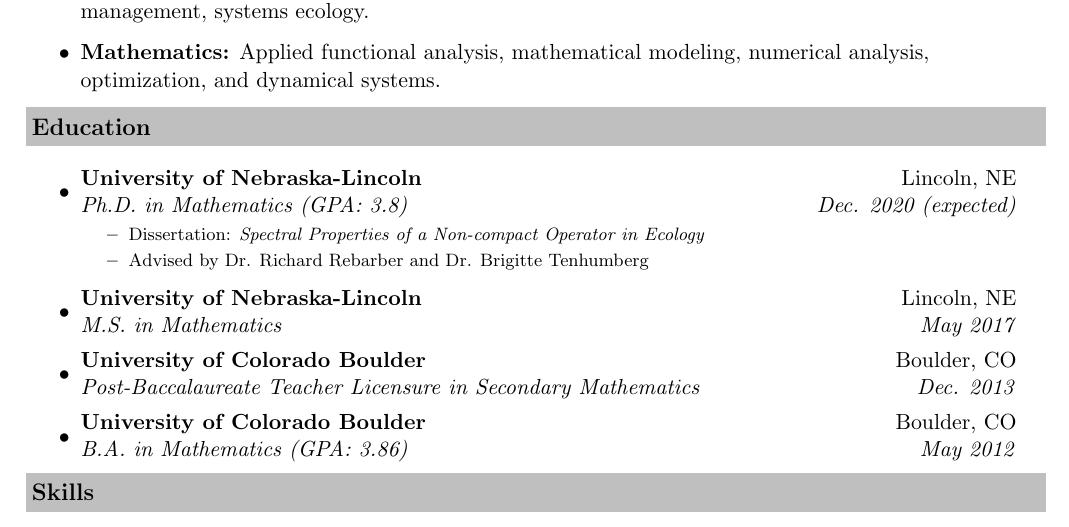
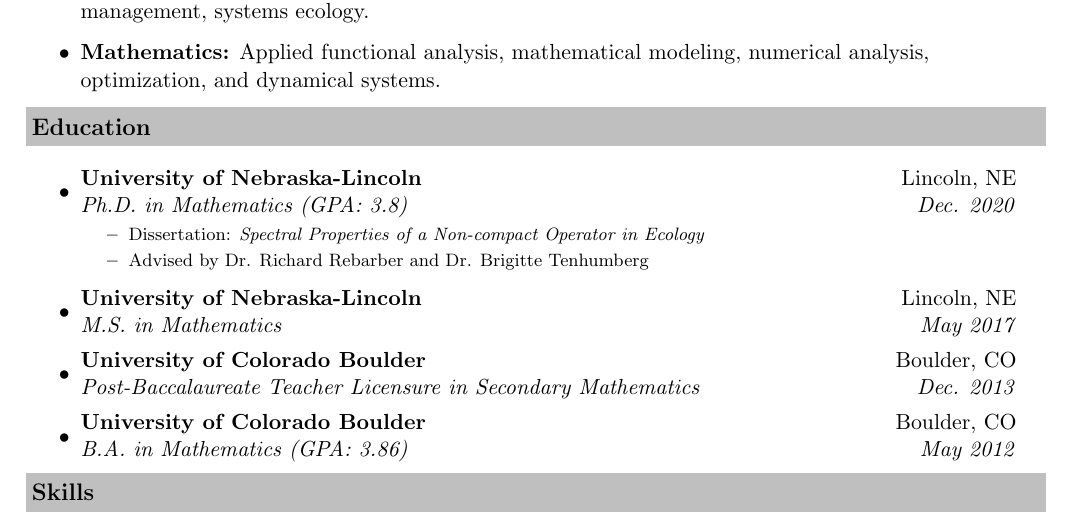
Before and after one commit to mpreichenbach/mpreichenbach.github.io, a LaTeX CV (CV/MReichenbach_CV.tex): part of page 1 of 3, cut so that both start at the same text. Compiled offline with pdfLaTeX.

Commit message:
Edited PhD date

```diff
--- a/CV/MReichenbach_CV.tex
+++ b/CV/MReichenbach_CV.tex
@@ -74,7 +74,7 @@
 \resheading{Education}
 	\begin{itemize}
 		\item
-			\ressubheading{University of Nebraska-Lincoln}{Lincoln, NE}{Ph.D. in Mathematics (GPA: 3.8)}{Dec. 2020 (expected)}
+			\ressubheading{University of Nebraska-Lincoln}{Lincoln, NE}{Ph.D. in Mathematics (GPA: 3.8)}{Dec. 2020}
 				{ \footnotesize
 				\begin{itemize}
 					\resitem{Dissertation: \emph{Spectral Properties of a Non-compact Operator in Ecology}}
```
Also changed, not shown: CV/MReichenbach_CV.pdf.
